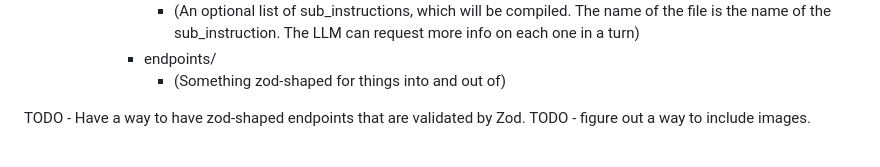
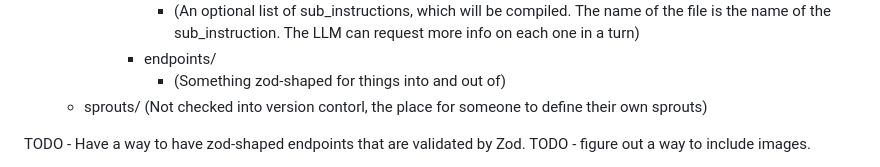
Before and after one commit to jkomoros/code-sprouts, a Markdown page: DESIGN.md, the part around the change. Rendered like a GitHub page.

Commit message:
Document folder structure.

```diff
--- a/DESIGN.md
+++ b/DESIGN.md
@@ -34,6 +34,8 @@ Directory structure:
             - (An optional list of sub_instructions, which will be compiled. The name of the file is the name of the sub_instruction. The LLM can request more info on each one in a turn)
         - endpoints/
             - (Something zod-shaped for things into and out of)
+  - sprouts/
+    (Not checked into version contorl, the place for someone to define their own sprouts)
 
 TODO - Have a way to have zod-shaped endpoints that are validated by Zod.
 TODO - figure out a way to include images.
```
